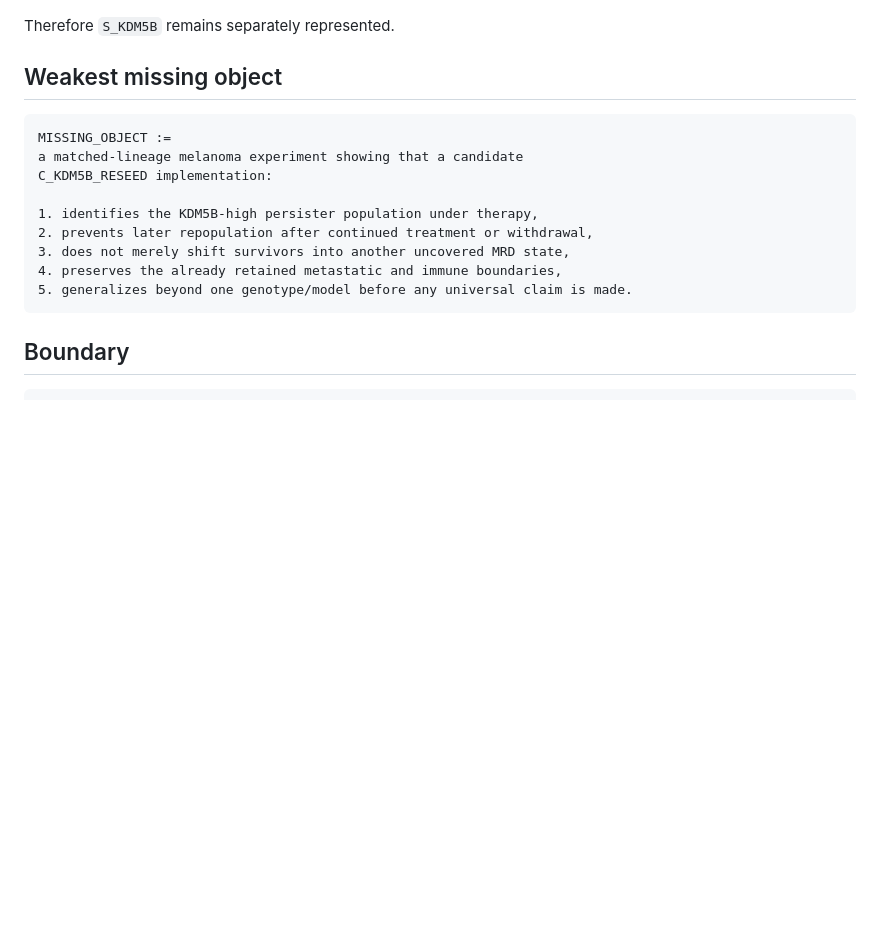
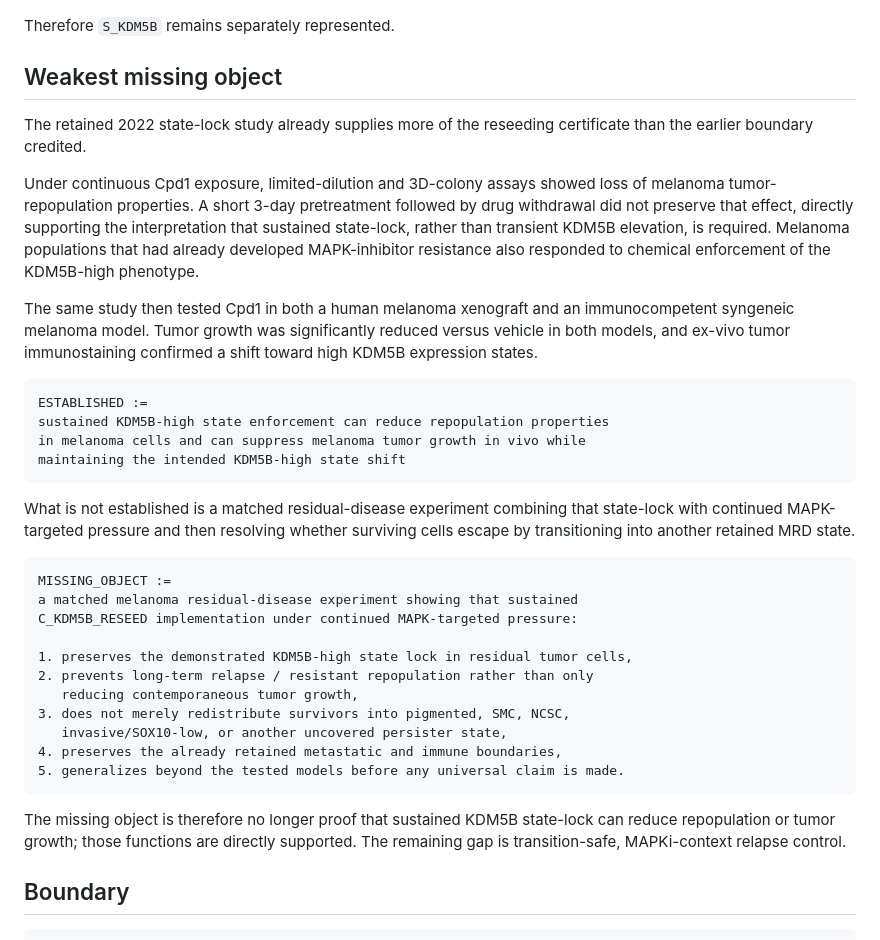
Before and after one commit to inaciovasquez2020/biological-friction-framework, a Markdown page: docs/status/MELANOMA_KDM5B_RESEEDING_BOUNDARY_2026_08_31.md, the part around the change. Rendered like a GitHub page; blank space fills up the shorter version.

Commit message:
research: sharpen KDM5B reseeding gap from sustained state-lock data

````diff
--- a/docs/status/MELANOMA_KDM5B_RESEEDING_BOUNDARY_2026_08_31.md
+++ b/docs/status/MELANOMA_KDM5B_RESEEDING_BOUNDARY_2026_08_31.md
@@ -121,17 +121,36 @@ Therefore `S_KDM5B` remains separately represented.
 
 ## Weakest missing object
 
+The retained 2022 state-lock study already supplies more of the reseeding certificate than the earlier boundary credited.
+
+Under continuous Cpd1 exposure, limited-dilution and 3D-colony assays showed loss of melanoma tumor-repopulation properties. A short 3-day pretreatment followed by drug withdrawal did not preserve that effect, directly supporting the interpretation that sustained state-lock, rather than transient KDM5B elevation, is required. Melanoma populations that had already developed MAPK-inhibitor resistance also responded to chemical enforcement of the KDM5B-high phenotype.
+
+The same study then tested Cpd1 in both a human melanoma xenograft and an immunocompetent syngeneic melanoma model. Tumor growth was significantly reduced versus vehicle in both models, and ex-vivo tumor immunostaining confirmed a shift toward high KDM5B expression states.
+
+```text
+ESTABLISHED :=
+sustained KDM5B-high state enforcement can reduce repopulation properties
+in melanoma cells and can suppress melanoma tumor growth in vivo while
+maintaining the intended KDM5B-high state shift
+```
+
+What is not established is a matched residual-disease experiment combining that state-lock with continued MAPK-targeted pressure and then resolving whether surviving cells escape by transitioning into another retained MRD state.
+
 ```text
 MISSING_OBJECT :=
-a matched-lineage melanoma experiment showing that a candidate
-C_KDM5B_RESEED implementation:
+a matched melanoma residual-disease experiment showing that sustained
+C_KDM5B_RESEED implementation under continued MAPK-targeted pressure:
 
-1. identifies the KDM5B-high persister population under therapy,
-2. prevents later repopulation after continued treatment or withdrawal,
-3. does not merely shift survivors into another uncovered MRD state,
+1. preserves the demonstrated KDM5B-high state lock in residual tumor cells,
+2. prevents long-term relapse / resistant repopulation rather than only
+   reducing contemporaneous tumor growth,
+3. does not merely redistribute survivors into pigmented, SMC, NCSC,
+   invasive/SOX10-low, or another uncovered persister state,
 4. preserves the already retained metastatic and immune boundaries,
-5. generalizes beyond one genotype/model before any universal claim is made.
+5. generalizes beyond the tested models before any universal claim is made.
 ```
+
+The missing object is therefore no longer proof that sustained KDM5B state-lock can reduce repopulation or tumor growth; those functions are directly supported. The remaining gap is transition-safe, MAPKi-context relapse control.
 
 ## Boundary
 
````
